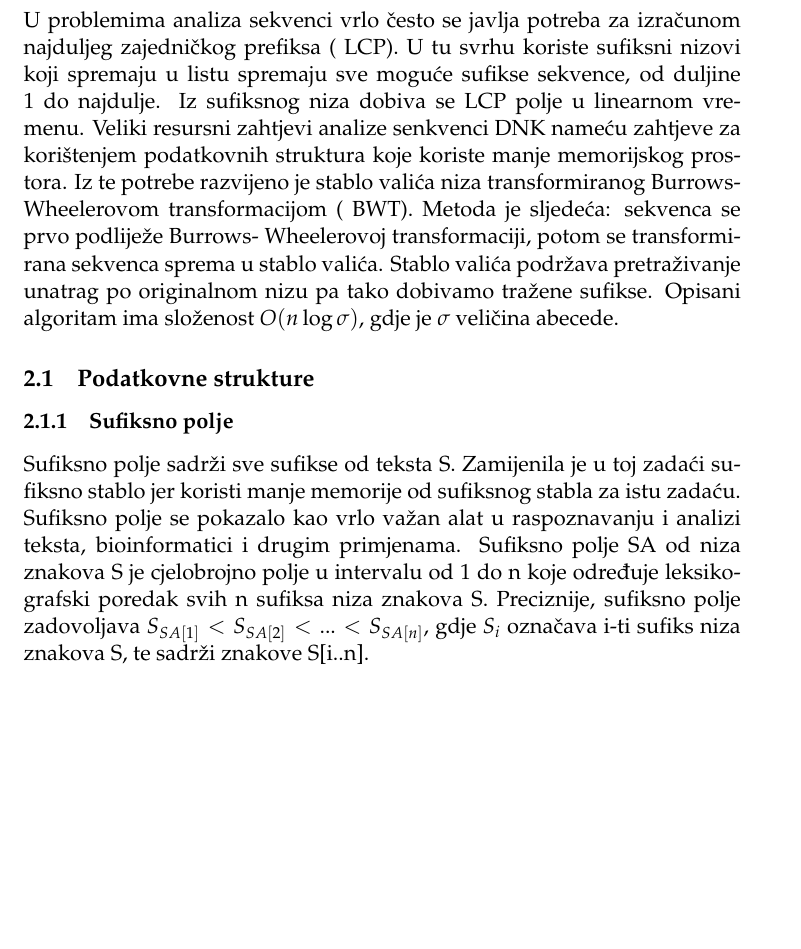
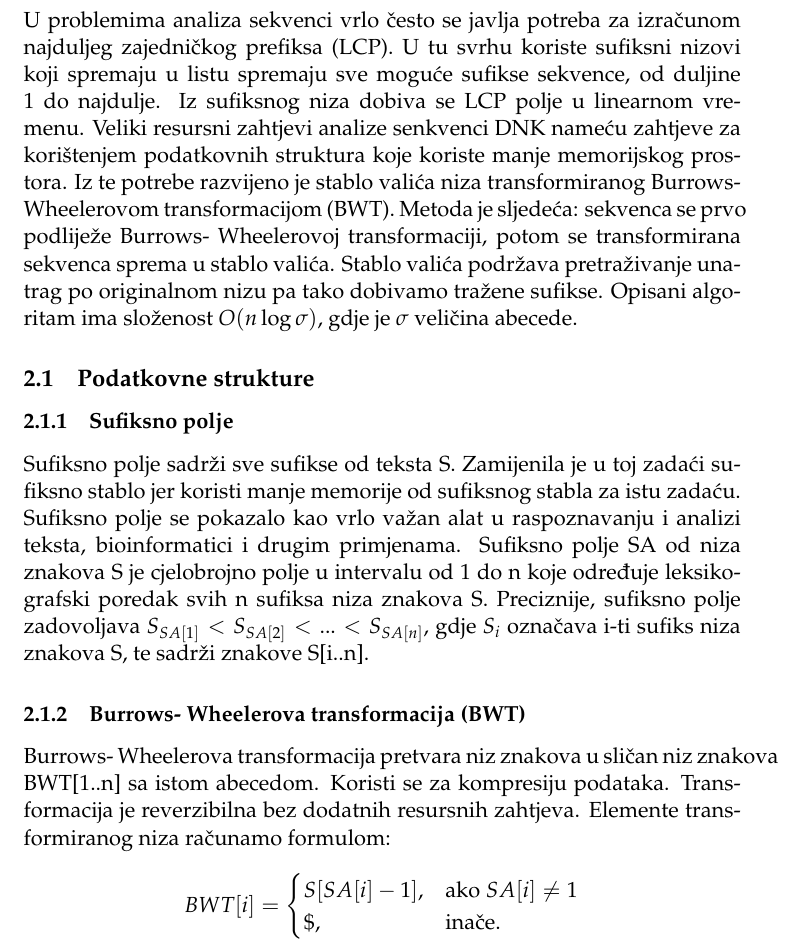
Before and after one commit to zjurelinac/fer.LCP-BWT, a LaTeX document (docs/dokumentacija2.tex): part of page 4 of 5 before the commit and part of page 4 of 6 after it, cut so that both start at the same text, the shorter picture padded with empty space. Compiled offline with pdfLaTeX.

Commit message:
Add files via upload
added bwt and started wavelet tree

```diff
--- a/docs/dokumentacija2.tex
+++ b/docs/dokumentacija2.tex
@@ -5,6 +5,7 @@
 \usepackage{booktabs}
 \usepackage{mathpazo} % Palatino font
 \pretolerance=150
+\usepackage{amsmath}
 
 \begin{document}
 
@@ -101,6 +102,17 @@ Metoda je sljedeća: sekvenca se prvo podliježe Burrows- Wheelerovoj transforma
 \subsubsection{Sufiksno polje}
 Sufiksno polje sadrži sve sufikse od teksta S. Zamijenila je u toj zadaći sufiksno stablo jer koristi manje memorije od sufiksnog stabla za istu zadaću. Sufiksno polje se pokazalo kao vrlo važan alat u raspoznavanju i analizi teksta, bioinformatici i drugim primjenama.
 Sufiksno polje SA od niza znakova S je cjelobrojno polje u intervalu od 1 do n koje određuje leksikografski poredak svih n sufiksa niza znakova S. Preciznije, sufiksno polje zadovoljava $ S_{SA[1]} < S_{SA[2]} < ... < S_{SA[n]}$, gdje $ S_i $ označava i-ti sufiks niza znakova S, te sadrži znakove S[i..n].
+
+\subsubsection{Burrows- Wheelerova transformacija (BWT)}
+Burrows- Wheelerova transformacija pretvara niz znakova u sličan niz znakova BWT[1..n] sa istom abecedom. Koristi se za kompresiju podataka. Transformacija je reverzibilna bez dodatnih resursnih zahtjeva. Elemente transformiranog niza računamo formulom:
+
+\[
+BWT[i]=\begin{cases}
+S[SA[i]-1], & \text{ako } SA[i]\neq 1 &
+\$, & \text{inače}.
+\end{cases}
+\]
+
 
 \begin{table}
 	\caption{Pridruživanje indeksa sufiksima niza S, počevši od najduljeg.}
```
Also changed, not shown: docs/dokumentacija2.tex (15 more changed lines).
